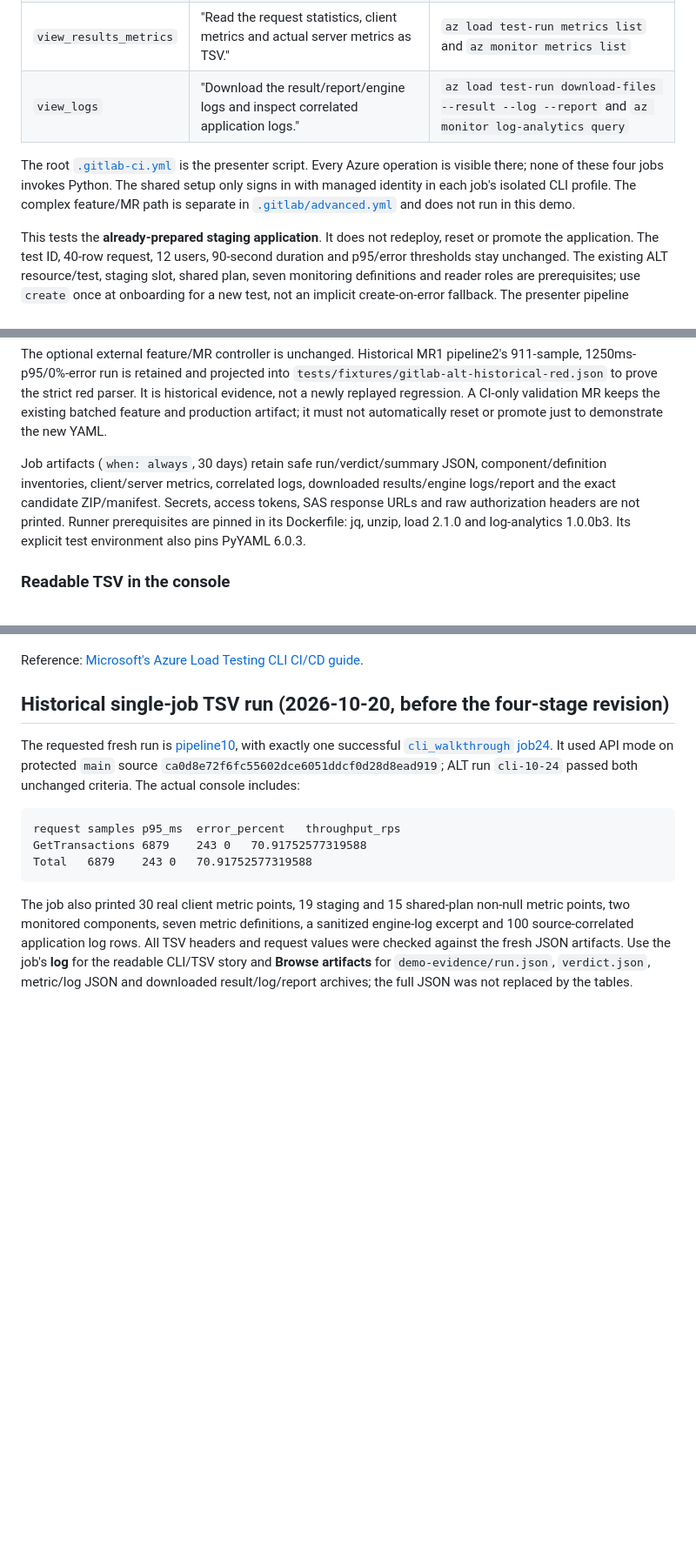
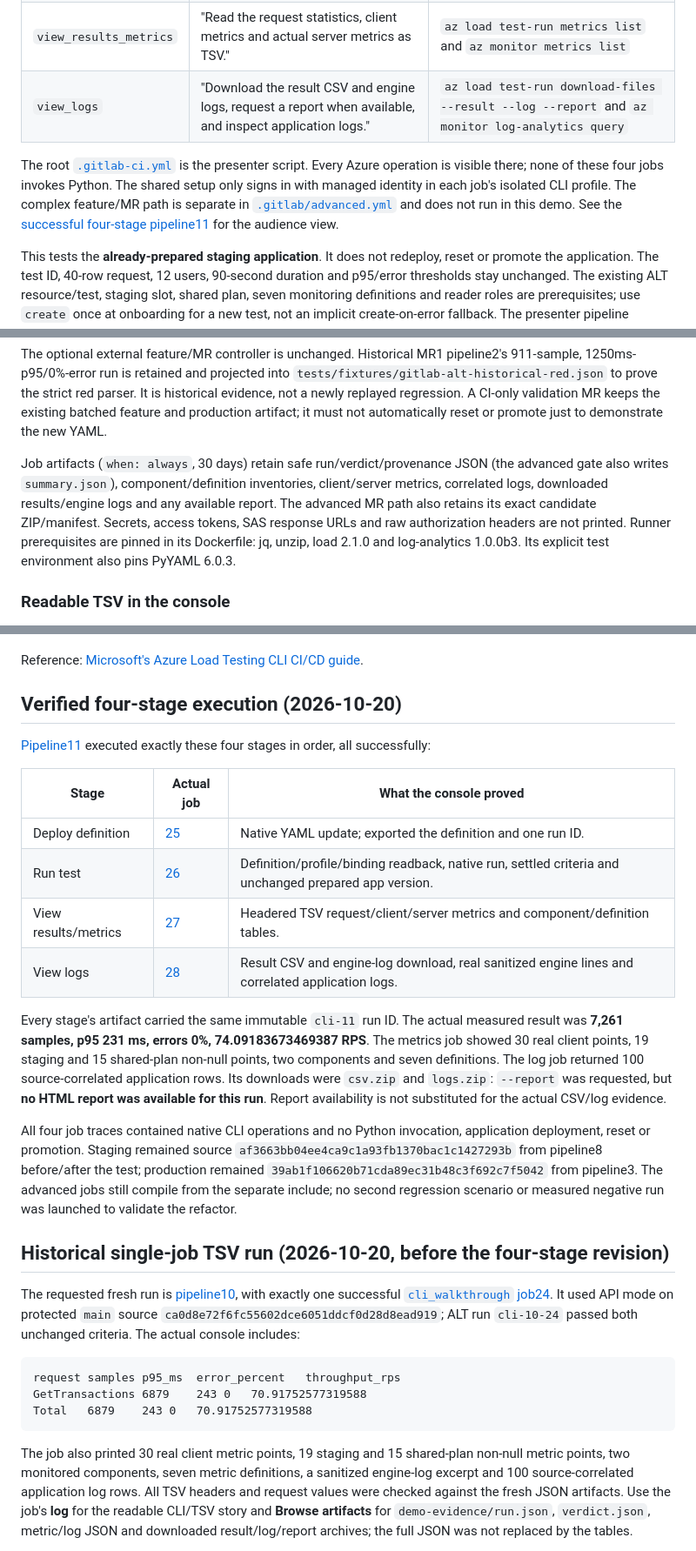
Before and after one commit to san360/contoso-bank-loadtest, a Markdown page: docs/gitlab-cli-pipeline.md, 3 parts joined by grey strips. Shown at 87% size. Drawn GitHub-style; blank space fills up the shorter version.

Commit message:
Document verified four-stage presenter pipeline
Link each successful stage in pipeline11, record real TSV/server/log results, describe immutable run handoff and preserve the honest CSV/engine-log evidence versus unavailable optional HTML report.

Co-authored-by: Copilot App <223556219+Copilot@users.noreply.github.com>

```diff
--- a/docs/gitlab-cli-pipeline.md
+++ b/docs/gitlab-cli-pipeline.md
@@ -12,13 +12,15 @@ deploy_load_test -> run_load_test -> view_results_metrics -> view_logs
 | `deploy_load_test` | "Deploy the load-test definition from the YAML and URL-request JSON in the repo." | `az load test update --load-test-config-file ...` |
 | `run_load_test` | "Run that test and wait for a measured pass/fail result." | `az load test-run create` followed by `az load test-run show` |
 | `view_results_metrics` | "Read the request statistics, client metrics and actual server metrics as TSV." | `az load test-run metrics list` and `az monitor metrics list` |
-| `view_logs` | "Download the result/report/engine logs and inspect correlated application logs." | `az load test-run download-files --result --log --report` and `az monitor log-analytics query` |
+| `view_logs` | "Download the result CSV and engine logs, request a report when available, and inspect application logs." | `az load test-run download-files --result --log --report` and `az monitor log-analytics query` |
 
 The root [`.gitlab-ci.yml`](../.gitlab-ci.yml) is the presenter script. Every
 Azure operation is visible there; none of these four jobs invokes Python.
 The shared setup only signs in with managed identity in each job's isolated
 CLI profile. The complex feature/MR path is separate in
 [`.gitlab/advanced.yml`](../.gitlab/advanced.yml) and does not run in this demo.
+See the [successful four-stage pipeline11](https://gitlab-clean.greenpond-7c00b83b.swedencentral.azurecontainerapps.io/root/contoso-bank/-/pipelines/11)
+for the audience view.
 
 This tests the **already-prepared staging application**. It does not redeploy,
 reset or promote the application. The test ID, 40-row request, 12 users,
@@ -168,9 +170,11 @@ It is historical evidence, not a newly replayed regression. A CI-only validation
 MR keeps the existing batched feature and production artifact; it must not
 automatically reset or promote just to demonstrate the new YAML.
 
-Job artifacts (`when: always`, 30 days) retain safe run/verdict/summary JSON,
+Job artifacts (`when: always`, 30 days) retain safe run/verdict/provenance JSON
+(the advanced gate also writes `summary.json`),
 component/definition inventories, client/server metrics, correlated logs,
-downloaded results/engine logs/report and the exact candidate ZIP/manifest.
+downloaded results/engine logs and any available report. The advanced MR path
+also retains its exact candidate ZIP/manifest.
 Secrets, access tokens, SAS response URLs and raw authorization headers are not
 printed. Runner prerequisites are pinned in its Dockerfile: jq, unzip, load 2.1.0
 and log-analytics 1.0.0b3. Its explicit test environment also pins PyYAML 6.0.3.
@@ -192,6 +196,33 @@ Real zero samples remain `0`; null buckets are omitted and empty series say
 only after the headered projection, not to the JSON artifacts.
 
 Reference: [Microsoft's Azure Load Testing CLI CI/CD guide](https://learn.microsoft.com/azure/app-testing/load-testing/how-to-configure-load-test-cicd).
+
+## Verified four-stage execution (2026-10-20)
+
+[Pipeline11](https://gitlab-clean.greenpond-7c00b83b.swedencentral.azurecontainerapps.io/root/contoso-bank/-/pipelines/11)
+executed exactly these four stages in order, all successfully:
+
+| Stage | Actual job | What the console proved |
+|---|---|---|
+| Deploy definition | [25](https://gitlab-clean.greenpond-7c00b83b.swedencentral.azurecontainerapps.io/root/contoso-bank/-/jobs/25) | Native YAML update; exported the definition and one run ID. |
+| Run test | [26](https://gitlab-clean.greenpond-7c00b83b.swedencentral.azurecontainerapps.io/root/contoso-bank/-/jobs/26) | Definition/profile/binding readback, native run, settled criteria and unchanged prepared app version. |
+| View results/metrics | [27](https://gitlab-clean.greenpond-7c00b83b.swedencentral.azurecontainerapps.io/root/contoso-bank/-/jobs/27) | Headered TSV request/client/server metrics and component/definition tables. |
+| View logs | [28](https://gitlab-clean.greenpond-7c00b83b.swedencentral.azurecontainerapps.io/root/contoso-bank/-/jobs/28) | Result CSV and engine-log download, real sanitized engine lines and correlated application logs. |
+
+Every stage's artifact carried the same immutable `cli-11` run ID. The actual
+measured result was **7,261 samples, p95 231 ms, errors 0%, 74.09183673469387 RPS**.
+The metrics job showed 30 real client points, 19 staging and 15 shared-plan
+non-null points, two components and seven definitions. The log job returned
+100 source-correlated application rows. Its downloads were `csv.zip` and
+`logs.zip`: `--report` was requested, but **no HTML report was available for this
+run**. Report availability is not substituted for the actual CSV/log evidence.
+
+All four job traces contained native CLI operations and no Python invocation,
+application deployment, reset or promotion. Staging remained source
+`af3663bb04ee4ca9c1a93fb1370bac1c1427293b` from pipeline8 before/after the test;
+production remained `39ab1f106620b71cda89ec31b48c3f692c7f5042` from pipeline3.
+The advanced jobs still compile from the separate include; no second regression
+scenario or measured negative run was launched to validate the refactor.
 
 ## Historical single-job TSV run (2026-10-20, before the four-stage revision)
 
```
Also changed, not shown: other parts of docs/gitlab-cli-pipeline.md (+2 -2 lines).
